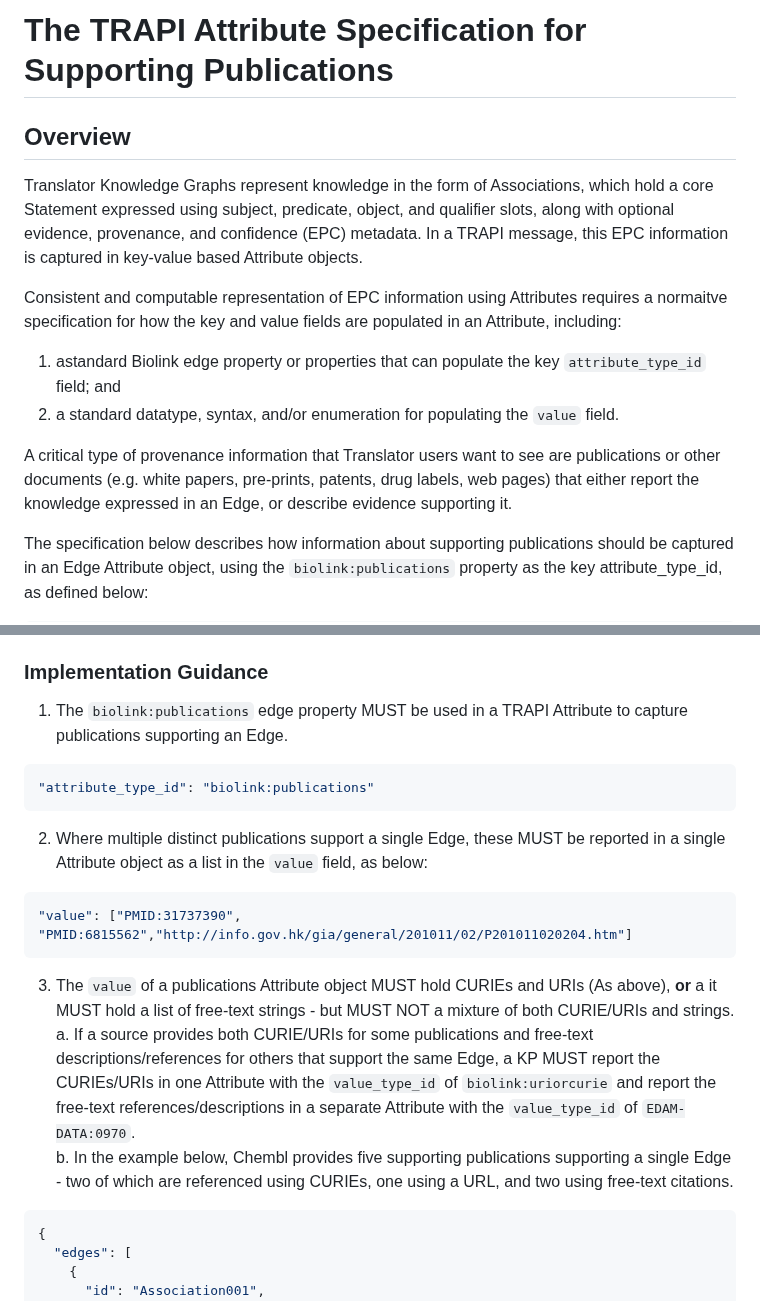
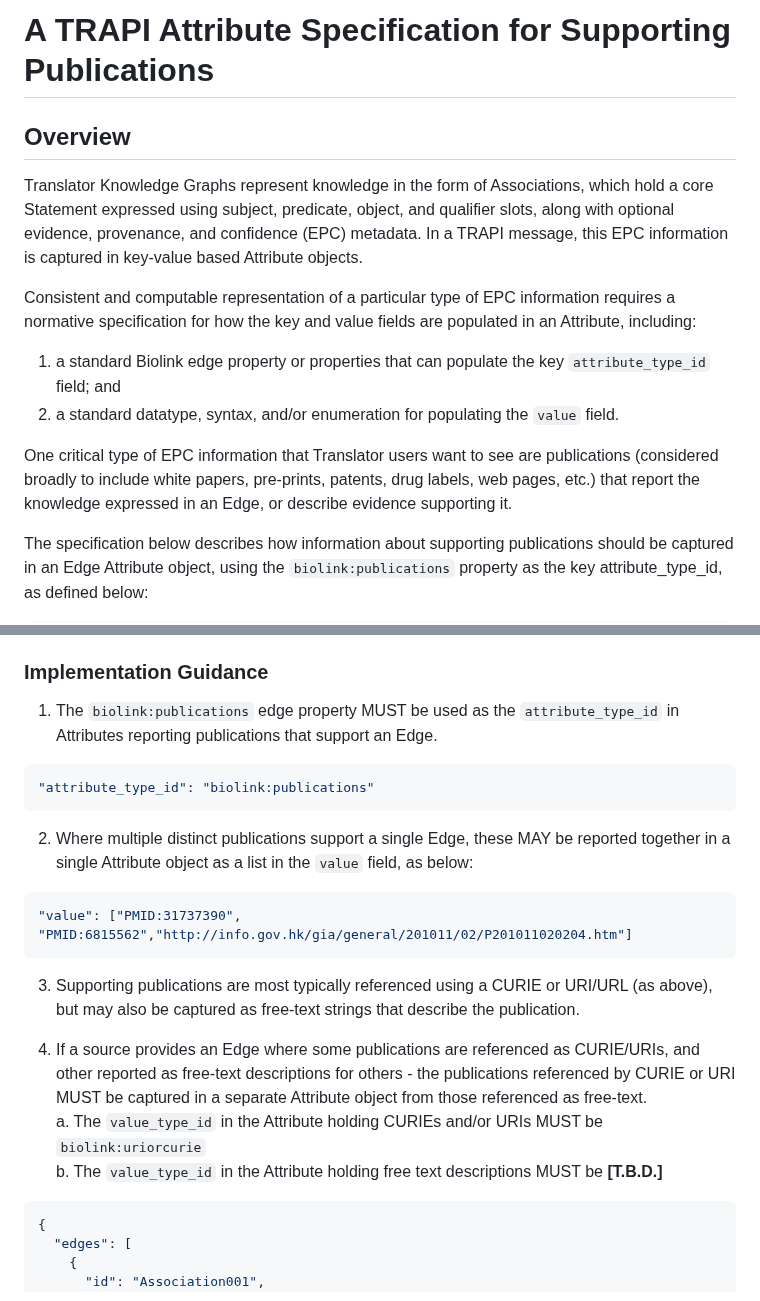
Before and after one commit to NCATSTranslator/ReasonerAPI, a Markdown page: examples/Attributes/publications.md, 2 parts joined by grey strips. Drawn GitHub-style.

Commit message:
fix discrepancy between points 2 and 3a in the spec

````diff
--- a/examples/Attributes/publications.md
+++ b/examples/Attributes/publications.md
@@ -1,4 +1,4 @@
-# The TRAPI Attribute Specification for Supporting Publications
+# A TRAPI Attribute Specification for Supporting Publications
 
 ## Overview
 
@@ -6,14 +6,13 @@ Translator Knowledge Graphs represent knowledge in the form of Associations, whi
 predicate, object, and qualifier slots, along with optional evidence, provenance, and confidence (EPC) metadata. In a TRAPI message,
 this EPC information is captured in key-value based Attribute objects.
 
-Consistent and computable representation of EPC information
-using Attributes requires a normaitve specification for how the key and value fields are populated in an Attribute, including:
+Consistent and computable representation of a particular type of EPC information requires a normative specification for how the key and value fields are populated in an Attribute, including:
 
-  1. astandard Biolink edge property or properties that can populate the key `attribute_type_id` field; and
+  1. a standard Biolink edge property or properties that can populate the key `attribute_type_id` field; and
   2. a standard datatype, syntax, and/or enumeration for populating the `value` field.
 
-A critical type of provenance information that Translator users want to see are publications or other documents (e.g. white papers,
-pre-prints, patents, drug labels, web pages) that either report the knowledge expressed in an Edge, or describe evidence supporting it.
+One critical type of EPC  information that Translator users want to see are publications (considered broadly to include white papers,
+pre-prints, patents, drug labels, web pages, etc.) that report the knowledge expressed in an Edge, or describe evidence supporting it.
 
 The specification below describes how information about supporting publications should be captured in an Edge Attribute object, using
 the `biolink:publications` property as the key attribute_type_id, as defined below:
@@ -40,23 +39,24 @@ is expected in a TRAPI message (see below).
 
 ### Implementation Guidance
 
-1. The `biolink:publications` edge property MUST be used in a TRAPI Attribute to capture publications supporting an Edge.
+1. The `biolink:publications` edge property MUST be used as the `attribute_type_id` in Attributes reporting publications that support an Edge.
 
 ```json
 "attribute_type_id": "biolink:publications"
 ```
 
-2. Where multiple distinct publications support a single Edge, these MUST be reported in a single Attribute object
+2. Where multiple distinct publications support a single Edge, these MAY be reported together in a single Attribute object
 as a list in the `value` field, as below:
 
 ```json
 "value": ["PMID:31737390", "PMID:6815562","http://info.gov.hk/gia/general/201011/02/P201011020204.htm"]
 ```
 
-3. The `value` of a publications Attribute object MUST hold CURIEs and URIs (As above),  **or** a it MUST hold a
-list of free-text strings - but MUST NOT a mixture of both CURIE/URIs and strings.
-    a. If a source provides both CURIE/URIs for some publications and free-text descriptions/references for others that support the same Edge, a KP MUST report the CURIEs/URIs in one Attribute with the `value_type_id` of `biolink:uriorcurie` and report the free-text references/descriptions in a separate Attribute with the `value_type_id` of `EDAM-DATA:0970`.
-    b. In the example below, Chembl provides five supporting publications supporting a single Edge - two of which are referenced using CURIEs, one using a URL, and two using free-text citations.
+3. Supporting publications are most typically referenced using a CURIE or URI/URL (as above), but may also be captured as free-text strings that describe the publication.
+
+4. If a source provides an Edge where some publications are referenced as CURIE/URIs, and other reported as free-text descriptions for others - the publications referenced by CURIE or URI MUST be captured in a separate Attribute object from those referenced as free-text.
+     a. The `value_type_id` in the Attribute holding CURIEs and/or URIs MUST be `biolink:uriorcurie`
+     b. The `value_type_id` in the Attribute holding free text descriptions MUST be **[T.B.D.]**
 
 ```json
 {
````
Also changed, not shown: other parts of examples/Attributes/publications.md (+5 -5 lines).
